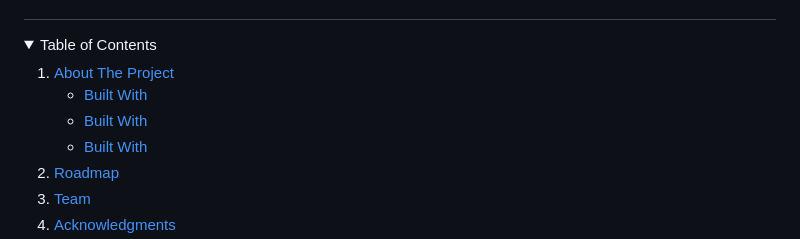
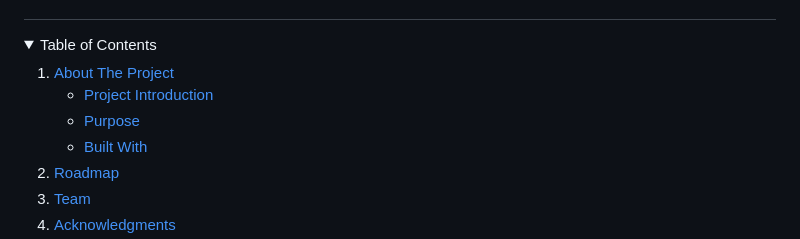
Before and after one commit to LDK7715462/Project-Zumba, a Markdown page: README.md, the part around the change. Rendered like a GitHub page; folded sections open.

Commit message:
Update README.md
Signed-off-by: Dylan Martin <119099353+DylanMartino@users.noreply.github.com>

```diff
--- a/README.md
+++ b/README.md
@@ -56,8 +56,8 @@
     <li>
       <a href="#about-the-project">About The Project</a>
       <ul>
-        <li><a href="#project-introduction">Built With</a></li>
-        <li><a href="#purpose">Built With</a></li>
+        <li><a href="#project-introduction">Project Introduction</a></li>
+        <li><a href="#purpose">Purpose</a></li>
         <li><a href="#built-with">Built With</a></li>
       </ul>
     </li>
```
